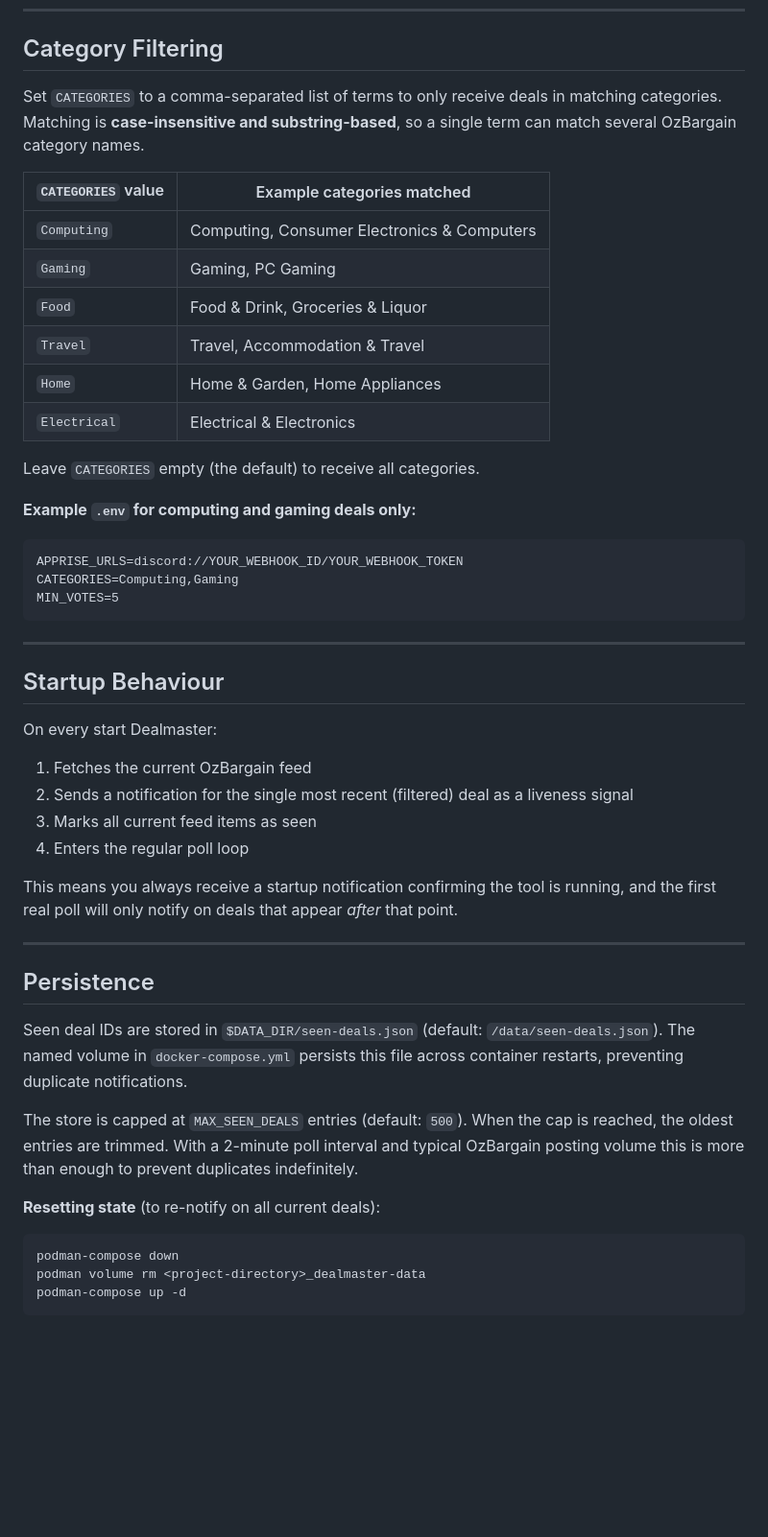
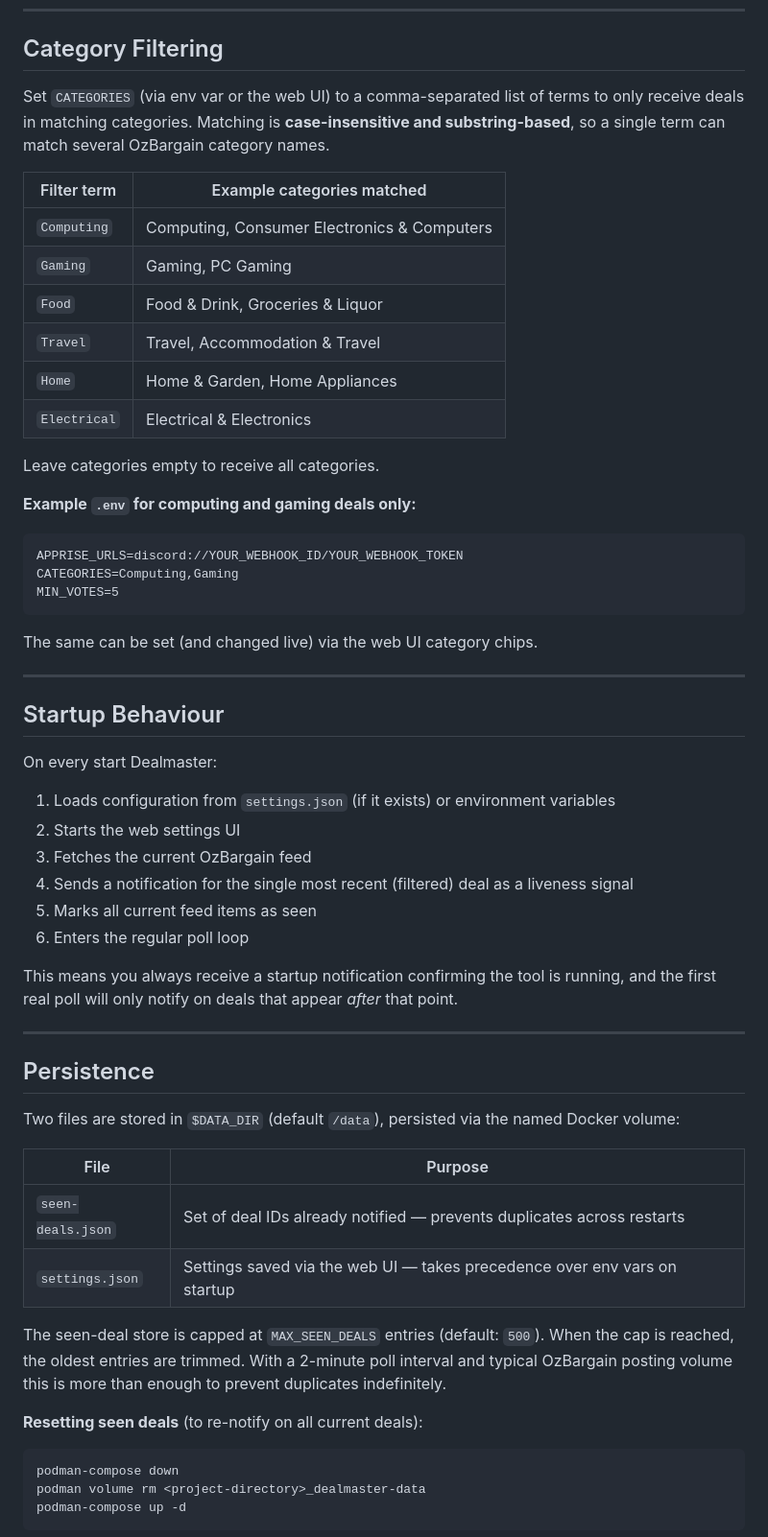
Before and after one commit to SiriXAU/dealmaster, a Markdown page: README.md, the part around one of its changes. Shown at 96% size. Rendered like a GitHub page; blank space fills up the shorter version.

````diff
--- a/README.md
+++ b/README.md
@@ -101,9 +170,9 @@ APPRISE_URLS=discord://id/token,slack://TokenA/TokenB/TokenC/Channel
 
 ## Category Filtering
 
-Set `CATEGORIES` to a comma-separated list of terms to only receive deals in matching categories. Matching is **case-insensitive and substring-based**, so a single term can match several OzBargain category names.
+Set `CATEGORIES` (via env var or the web UI) to a comma-separated list of terms to only receive deals in matching categories. Matching is **case-insensitive and substring-based**, so a single term can match several OzBargain category names.
 
-| `CATEGORIES` value | Example categories matched |
+| Filter term | Example categories matched |
 |---|---|
 | `Computing` | Computing, Consumer Electronics & Computers |
 | `Gaming` | Gaming, PC Gaming |
@@ -112,7 +181,7 @@ Set `CATEGORIES` to a comma-separated list of terms to only receive deals in mat
 | `Home` | Home & Garden, Home Appliances |
 | `Electrical` | Electrical & Electronics |
 
-Leave `CATEGORIES` empty (the default) to receive all categories.
+Leave categories empty to receive all categories.
 
 **Example `.env` for computing and gaming deals only:**
 ```
@@ -121,16 +190,20 @@ CATEGORIES=Computing,Gaming
 MIN_VOTES=5
 ```
 
+The same can be set (and changed live) via the web UI category chips.
+
 ---
 
 ## Startup Behaviour
 
 On every start Dealmaster:
 
-1. Fetches the current OzBargain feed
-2. Sends a notification for the single most recent (filtered) deal as a liveness signal
-3. Marks all current feed items as seen
-4. Enters the regular poll loop
+1. Loads configuration from `settings.json` (if it exists) or environment variables
+2. Starts the web settings UI
+3. Fetches the current OzBargain feed
+4. Sends a notification for the single most recent (filtered) deal as a liveness signal
+5. Marks all current feed items as seen
+6. Enters the regular poll loop
 
 This means you always receive a startup notification confirming the tool is running, and the first real poll will only notify on deals that appear *after* that point.
 
@@ -138,11 +211,16 @@ This means you always receive a startup notification confirming the tool is runn
 
 ## Persistence
 
-Seen deal IDs are stored in `$DATA_DIR/seen-deals.json` (default: `/data/seen-deals.json`). The named volume in `docker-compose.yml` persists this file across container restarts, preventing duplicate notifications.
+Two files are stored in `$DATA_DIR` (default `/data`), persisted via the named Docker volume:
 
-The store is capped at `MAX_SEEN_DEALS` entries (default: `500`). When the cap is reached, the oldest entries are trimmed. With a 2-minute poll interval and typical OzBargain posting volume this is more than enough to prevent duplicates indefinitely.
+| File | Purpose |
+|---|---|
+| `seen-deals.json` | Set of deal IDs already notified — prevents duplicates across restarts |
+| `settings.json` | Settings saved via the web UI — takes precedence over env vars on startup |
 
-**Resetting state** (to re-notify on all current deals):
+The seen-deal store is capped at `MAX_SEEN_DEALS` entries (default: `500`). When the cap is reached, the oldest entries are trimmed. With a 2-minute poll interval and typical OzBargain posting volume this is more than enough to prevent duplicates indefinitely.
+
+**Resetting seen deals** (to re-notify on all current deals):
 ```bash
 podman-compose down
 podman volume rm <project-directory>_dealmaster-data
````
Also changed, not shown: other parts of README.md (+115 -41 lines).
